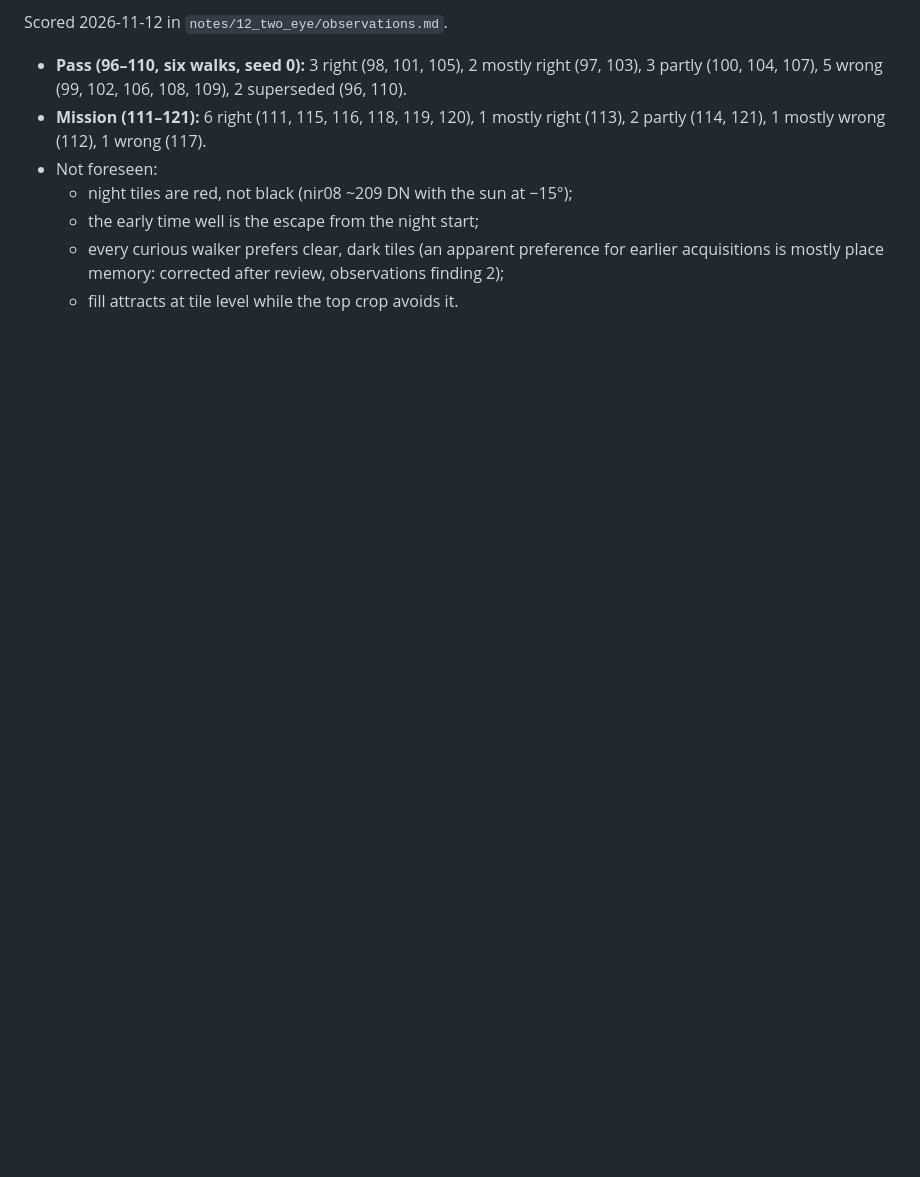
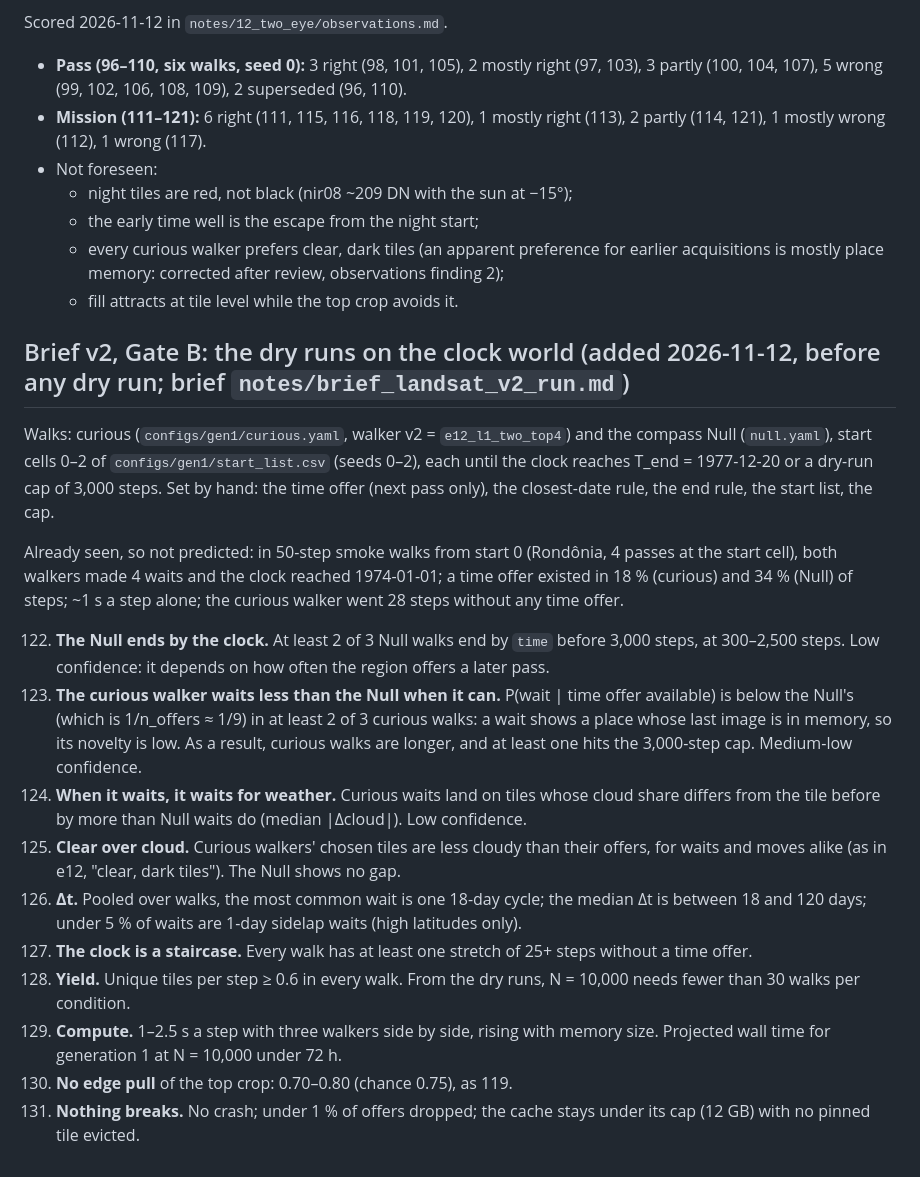
Before and after one commit to moe5555/eo_hike, a Markdown page: notes/06_characters/expectations.md, the part around the change. Drawn GitHub-style; blank space fills up the shorter version.

Commit message:
expectations: predictions 122-131 for the brief v2 dry runs (Gate B), before any dry run
Co-Authored-By: Claude Opus 5.5 <noreply@anthropic.com>

```diff
--- a/notes/06_characters/expectations.md
+++ b/notes/06_characters/expectations.md
@@ -241,3 +241,20 @@ Scored 2026-11-12 in `notes/12_two_eye/observations.md`.
   - the early time well is the escape from the night start;
   - every curious walker prefers clear, dark tiles (an apparent preference for earlier acquisitions is mostly place memory: corrected after review, observations finding 2);
   - fill attracts at tile level while the top crop avoids it.
+
+## Brief v2, Gate B: the dry runs on the clock world (added 2026-11-12, before any dry run; brief `notes/brief_landsat_v2_run.md`)
+
+Walks: curious (`configs/gen1/curious.yaml`, walker v2 = `e12_l1_two_top4`) and the compass Null (`null.yaml`), start cells 0–2 of `configs/gen1/start_list.csv` (seeds 0–2), each until the clock reaches T_end = 1977-12-20 or a dry-run cap of 3,000 steps. Set by hand: the time offer (next pass only), the closest-date rule, the end rule, the start list, the cap.
+
+Already seen, so not predicted: in 50-step smoke walks from start 0 (Rondônia, 4 passes at the start cell), both walkers made 4 waits and the clock reached 1974-01-01; a time offer existed in 18 % (curious) and 34 % (Null) of steps; ~1 s a step alone; the curious walker went 28 steps without any time offer.
+
+122. **The Null ends by the clock.** At least 2 of 3 Null walks end by `time` before 3,000 steps, at 300–2,500 steps. Low confidence: it depends on how often the region offers a later pass.
+123. **The curious walker waits less than the Null when it can.** P(wait | time offer available) is below the Null's (which is 1/n_offers ≈ 1/9) in at least 2 of 3 curious walks: a wait shows a place whose last image is in memory, so its novelty is low. As a result, curious walks are longer, and at least one hits the 3,000-step cap. Medium-low confidence.
+124. **When it waits, it waits for weather.** Curious waits land on tiles whose cloud share differs from the tile before by more than Null waits do (median |Δcloud|). Low confidence.
+125. **Clear over cloud.** Curious walkers' chosen tiles are less cloudy than their offers, for waits and moves alike (as in e12, "clear, dark tiles"). The Null shows no gap.
+126. **Δt.** Pooled over walks, the most common wait is one 18-day cycle; the median Δt is between 18 and 120 days; under 5 % of waits are 1-day sidelap waits (high latitudes only).
+127. **The clock is a staircase.** Every walk has at least one stretch of 25+ steps without a time offer.
+128. **Yield.** Unique tiles per step ≥ 0.6 in every walk. From the dry runs, N = 10,000 needs fewer than 30 walks per condition.
+129. **Compute.** 1–2.5 s a step with three walkers side by side, rising with memory size. Projected wall time for generation 1 at N = 10,000 under 72 h.
+130. **No edge pull** of the top crop: 0.70–0.80 (chance 0.75), as 119.
+131. **Nothing breaks.** No crash; under 1 % of offers dropped; the cache stays under its cap (12 GB) with no pinned tile evicted.
```
